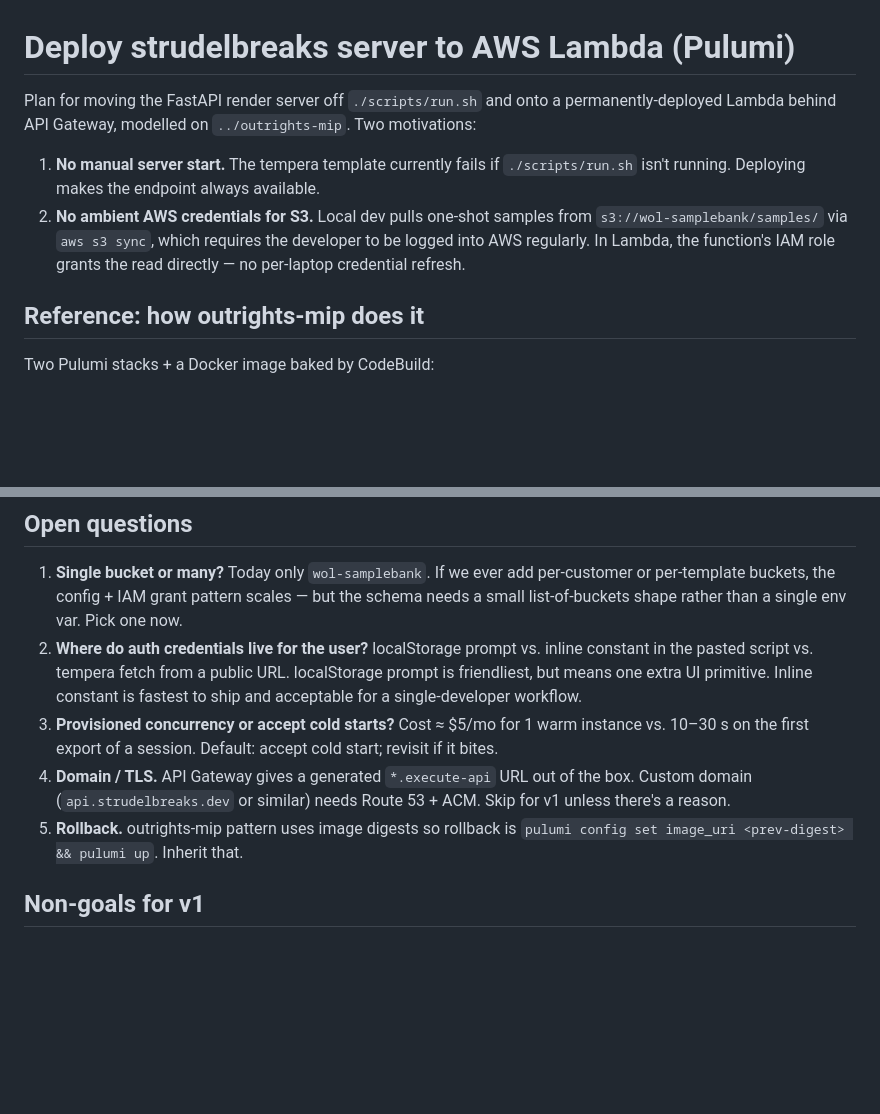
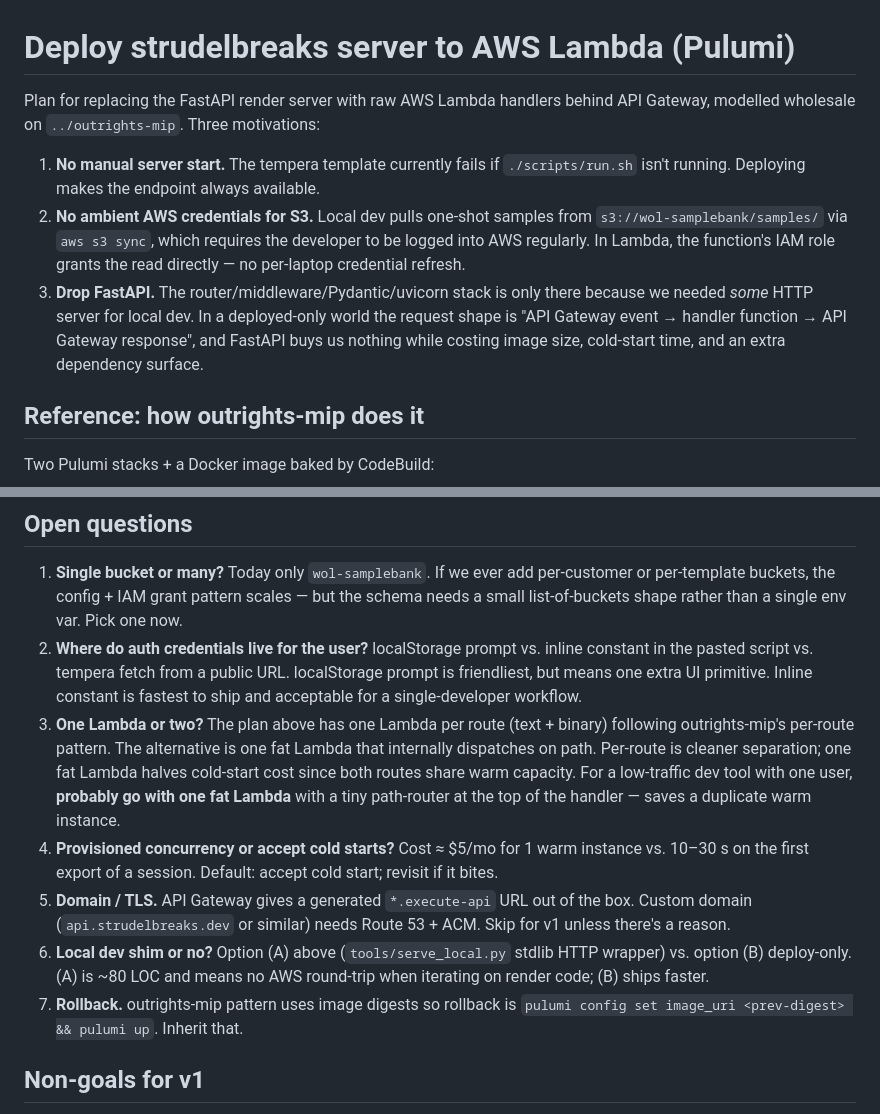
Before and after one commit to jhw/strudelbreaks, a Markdown page: docs/planning/aws-deploy.md, 2 parts joined by grey strips. GitHub-like rendering; blank space fills up the shorter version.

```diff
--- a/docs/planning/aws-deploy.md
+++ b/docs/planning/aws-deploy.md
@@ -1,8 +1,8 @@
 # Deploy strudelbreaks server to AWS Lambda (Pulumi)
 
-Plan for moving the FastAPI render server off `./scripts/run.sh` and
-onto a permanently-deployed Lambda behind API Gateway, modelled on
-`../outrights-mip`. Two motivations:
+Plan for replacing the FastAPI render server with raw AWS Lambda
+handlers behind API Gateway, modelled wholesale on
+`../outrights-mip`. Three motivations:
 
 1. **No manual server start.** The tempera template currently fails
    if `./scripts/run.sh` isn't running. Deploying makes the endpoint
@@ -12,6 +12,12 @@ onto a permanently-deployed Lambda behind API Gateway, modelled on
    requires the developer to be logged into AWS regularly. In Lambda,
    the function's IAM role grants the read directly — no per-laptop
    credential refresh.
+3. **Drop FastAPI.** The router/middleware/Pydantic/uvicorn stack is
+   only there because we needed *some* HTTP server for local dev. In
+   a deployed-only world the request shape is "API Gateway event →
+   handler function → API Gateway response", and FastAPI buys us
+   nothing while costing image size, cold-start time, and an extra
+   dependency surface.
 
 ## Reference: how outrights-mip does it
 
@@ -278,14 +334,26 @@ one stage at first.
    from a public URL. localStorage prompt is friendliest, but means
    one extra UI primitive. Inline constant is fastest to ship and
    acceptable for a single-developer workflow.
-3. **Provisioned concurrency or accept cold starts?** Cost ≈ $5/mo
+3. **One Lambda or two?** The plan above has one Lambda per route
+   (text + binary) following outrights-mip's per-route pattern. The
+   alternative is one fat Lambda that internally dispatches on path.
+   Per-route is cleaner separation; one fat Lambda halves cold-start
+   cost since both routes share warm capacity. For a low-traffic
+   dev tool with one user, **probably go with one fat Lambda** with
+   a tiny path-router at the top of the handler — saves a duplicate
+   warm instance.
+4. **Provisioned concurrency or accept cold starts?** Cost ≈ $5/mo
    for 1 warm instance vs. 10–30 s on the first export of a session.
    Default: accept cold start; revisit if it bites.
-4. **Domain / TLS.** API Gateway gives a generated `*.execute-api`
+5. **Domain / TLS.** API Gateway gives a generated `*.execute-api`
    URL out of the box. Custom domain (`api.strudelbreaks.dev` or
    similar) needs Route 53 + ACM. Skip for v1 unless there's a
    reason.
-5. **Rollback.** outrights-mip pattern uses image digests so rollback
+6. **Local dev shim or no?** Option (A) above (`tools/serve_local.py`
+   stdlib HTTP wrapper) vs. option (B) deploy-only. (A) is ~80 LOC
+   and means no AWS round-trip when iterating on render code; (B)
+   ships faster.
+7. **Rollback.** outrights-mip pattern uses image digests so rollback
    is `pulumi config set image_uri <prev-digest> && pulumi up`.
    Inherit that.
 
```
Also changed, not shown: other parts of docs/planning/aws-deploy.md (+115 -53 lines).
